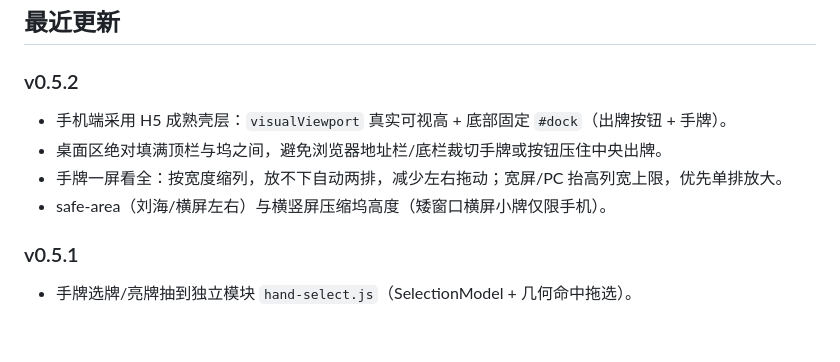
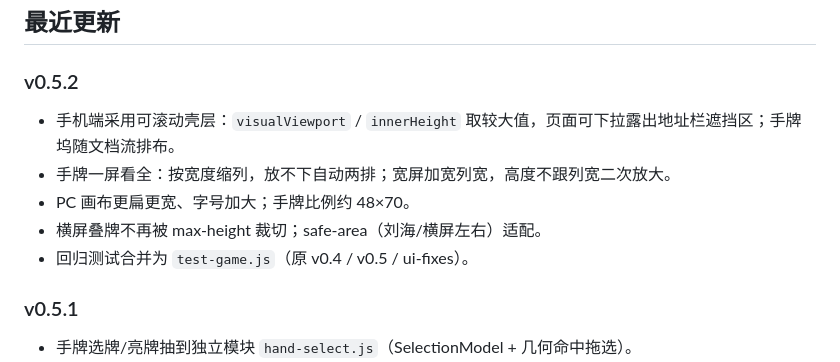
Before and after one commit to lanjiangFSA/pathofthebigjoker, a Markdown page: README.md, the part around the change. Drawn GitHub-style; blank space fills up the shorter version.

Commit message:
docs: refresh v0.5.2 changelog for scroll shell and test merge
Co-authored-by: Cursor <cursoragent@cursor.com>

```diff
--- a/README.md
+++ b/README.md
@@ -34,10 +34,11 @@ node server.js
 
 ### v0.5.2
 
-- 手机端采用 H5 成熟壳层：`visualViewport` 真实可视高 + 底部固定 `#dock`（出牌按钮 + 手牌）。
-- 桌面区绝对填满顶栏与坞之间，避免浏览器地址栏/底栏裁切手牌或按钮压住中央出牌。
-- 手牌一屏看全：按宽度缩列，放不下自动两排，减少左右拖动；宽屏/PC 抬高列宽上限，优先单排放大。
-- safe-area（刘海/横屏左右）与横竖屏压缩坞高度（矮窗口横屏小牌仅限手机）。
+- 手机端采用可滚动壳层：`visualViewport` / `innerHeight` 取较大值，页面可下拉露出地址栏遮挡区；手牌坞随文档流排布。
+- 手牌一屏看全：按宽度缩列，放不下自动两排；宽屏加宽列宽，高度不跟列宽二次放大。
+- PC 画布更扁更宽、字号加大；手牌比例约 48×70。
+- 横屏叠牌不再被 max-height 裁切；safe-area（刘海/横屏左右）适配。
+- 回归测试合并为 `test-game.js`（原 v0.4 / v0.5 / ui-fixes）。
 
 ### v0.5.1
 
```
